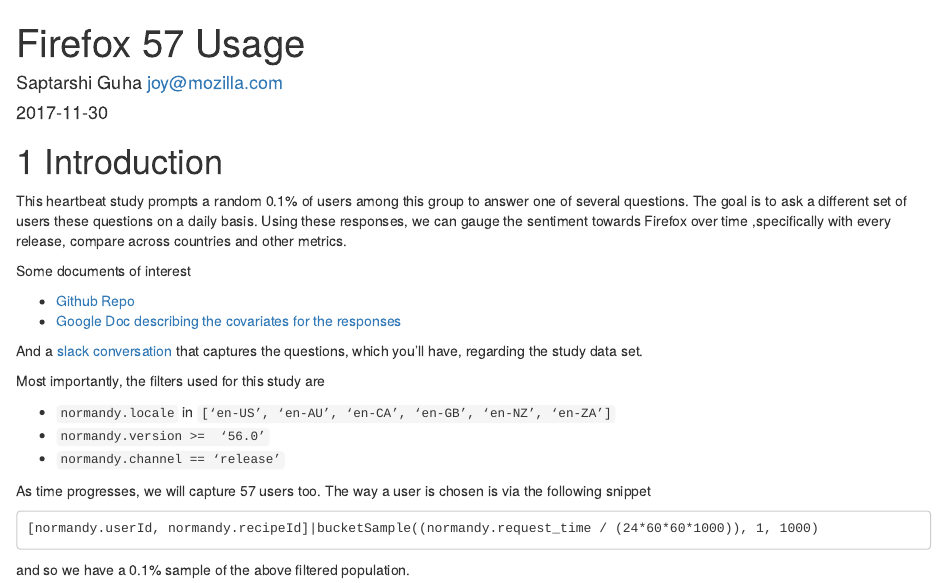
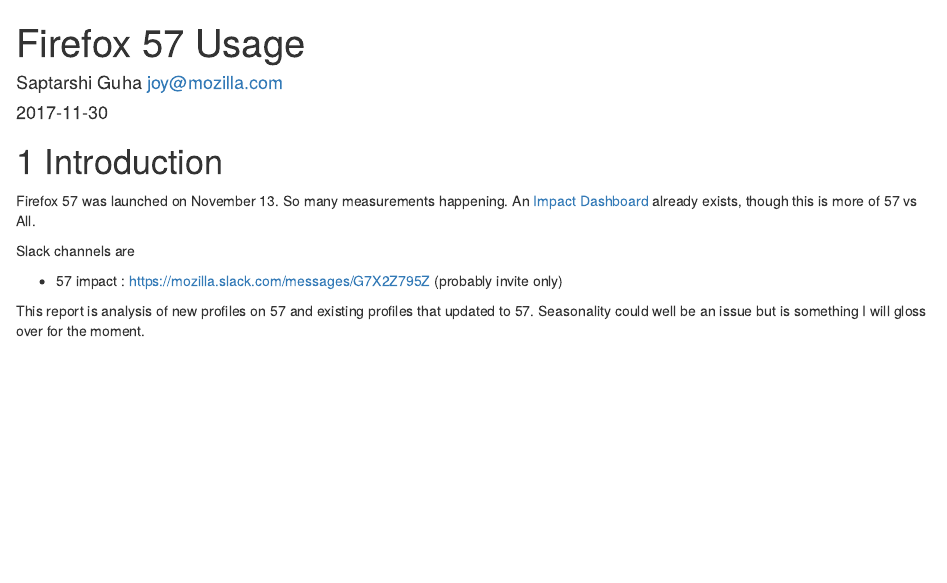
Before and after one commit to saptarshiguha/56vs57, an R Markdown document (index.Rmd): the page in a window 1100 px wide, from its top. Rendered offline with R 4.5, knitr and Pandoc, with nearby package versions; drawn as R Markdown's standard HTML page in place of the format the file asks for.

Commit message:
new users commited

````diff
--- a/index.Rmd
+++ b/index.Rmd
@@ -18,31 +18,15 @@
 
 # Introduction {#intro}
 
-This heartbeat study prompts a random 0.1% of users among this group to answer
-one of several questions. The goal is to ask a different set of users these
-questions on a daily basis. Using these responses, we can gauge the sentiment
-towards Firefox over time ,specifically with every release, compare across
-countries and other metrics.
+Firefox 57 was launched on November 13. So many measurements happening. An
+[Impact Dashboard](https://strategy-and-insights.mozilla.com/topline-metrics/index.html) already
+exists, though this is more of 57 vs All.
 
-Some documents of interest
+Slack channels are
 
-- [Github Repo](https://github.com/gregglind/57-perception-shield-study/blob/master/TELEMETRY.md)
-- [Google Doc describing the covariates for the responses](https://docs.google.com/document/d/1iDH4-_mv4Pr6e_0Wja6fEca08KVfddT-6nBmXuUt9BM/edit)
+- 57 impact : https://mozilla.slack.com/messages/G7X2Z795Z (probably invite
+  only)
 
-And a [slack conversation](https://mozilla.slack.com/messages/G7SPQT3EF) that
-captures the questions, which you'll have, regarding the study data set.
-
-Most importantly, the filters used for this study are
-
-- `normandy.locale` in `[‘en-US’, ‘en-AU’, ‘en-CA’, ‘en-GB’, ‘en-NZ’, ‘en-ZA’]`
-- `normandy.version >=  ‘56.0’`
-- `normandy.channel == ‘release’`
-
-As time progresses, we will capture 57 users too. The way a user is chosen is
-via the following snippet
-
-```
-[normandy.userId, normandy.recipeId]|bucketSample((normandy.request_time / (24*60*60*1000)), 1, 1000)
-```
-
-and so we have a 0.1% sample of the above filtered population.
+This report is analysis of new profiles on 57 and existing profiles that updated
+to 57. Seasonality could well be an issue but is something I will gloss over for
+the moment.
````
Also changed, not shown: css/styles.css (+10 -4 lines), newprofiles_analysis.Rmd (+2 -5 lines).
